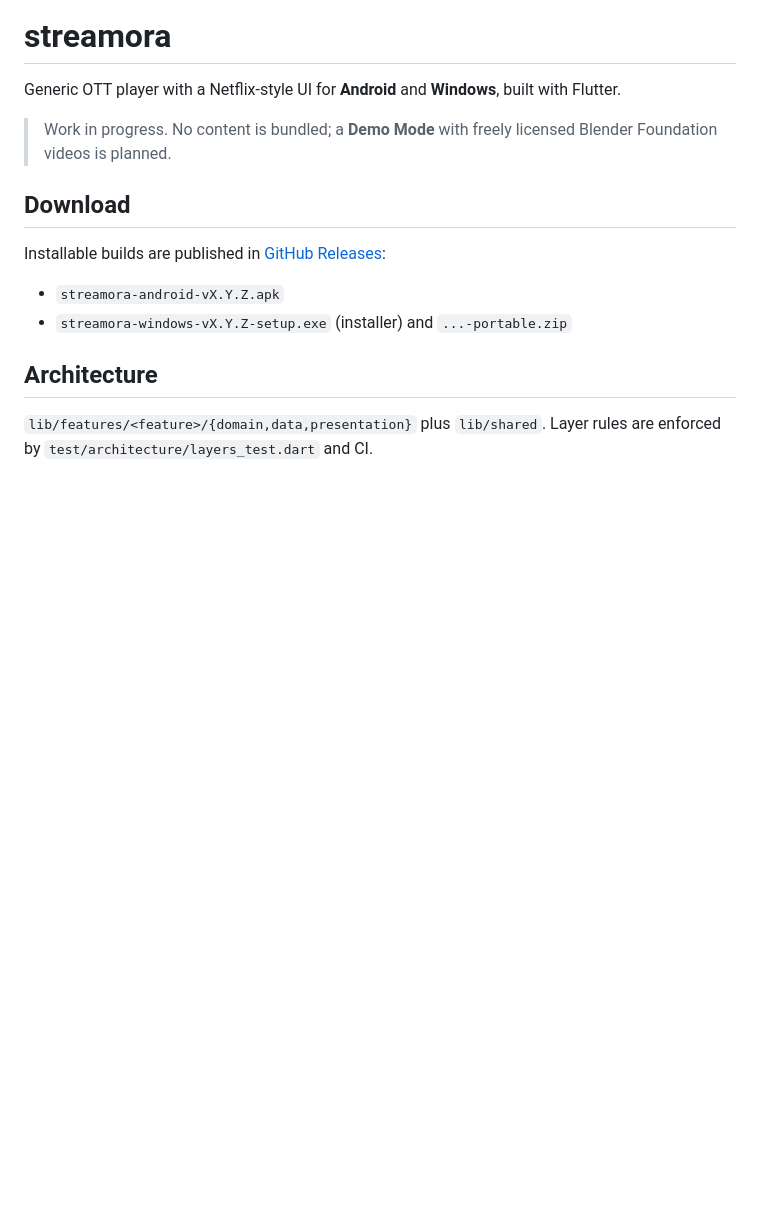
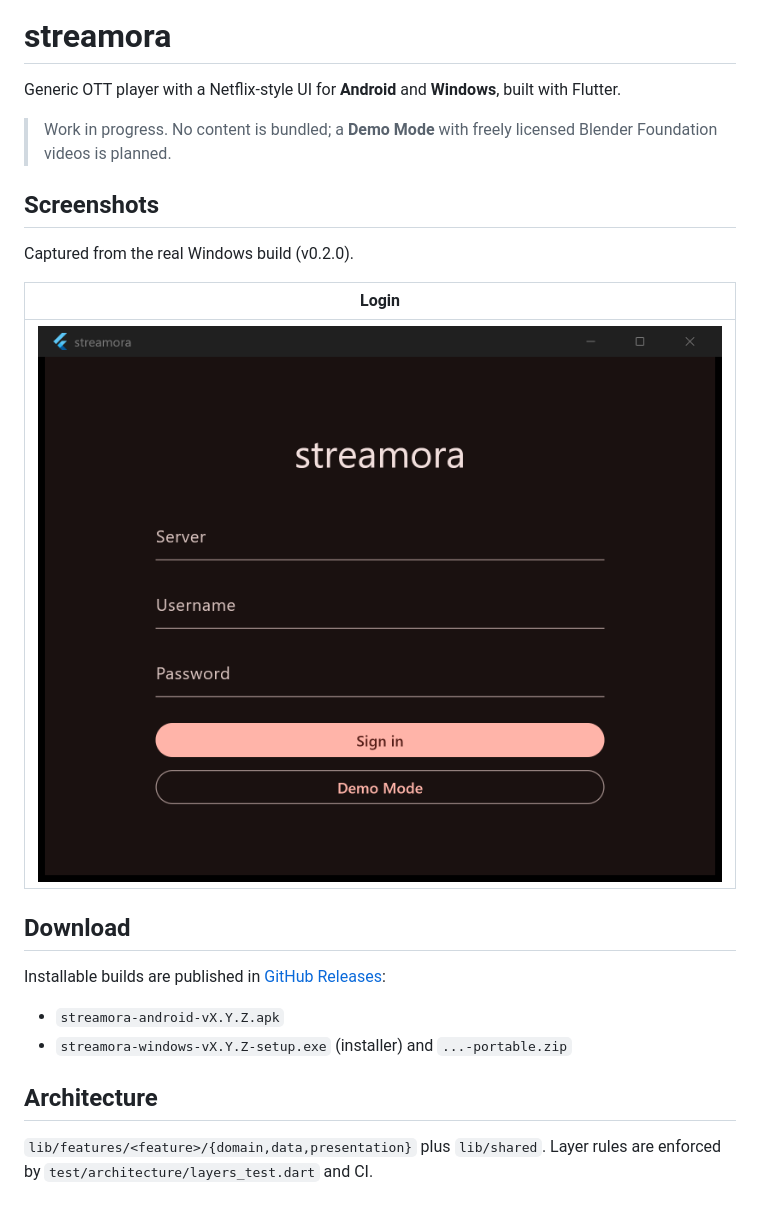
Before and after one commit to Glinbor10/streamora, a Markdown page: README.md, the part around the change. GitHub-like rendering; pictures changed too: docs/screenshots/login-windows.png (added); blank space fills up the shorter version.

Commit message:
docs: add real Windows login screenshot to README (#4)

```diff
--- a/README.md
+++ b/README.md
@@ -3,6 +3,13 @@
 Generic OTT player with a Netflix-style UI for **Android** and **Windows**, built with Flutter.
 
 > Work in progress. No content is bundled; a **Demo Mode** with freely licensed Blender Foundation videos is planned.
+
+## Screenshots
+Captured from the real Windows build (v0.2.0).
+
+| Login |
+|---|
+| ![Login screen](docs/screenshots/login-windows.png) |
 
 ## Download
 Installable builds are published in [GitHub Releases](../../releases):
```
